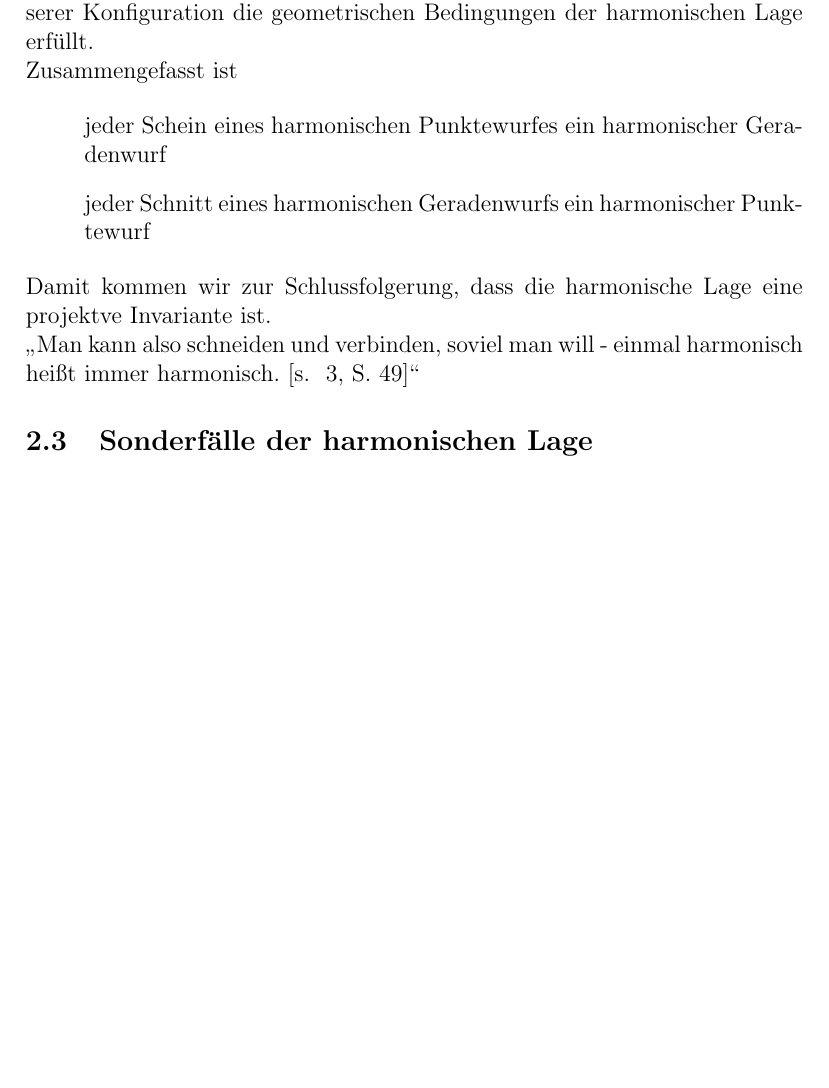
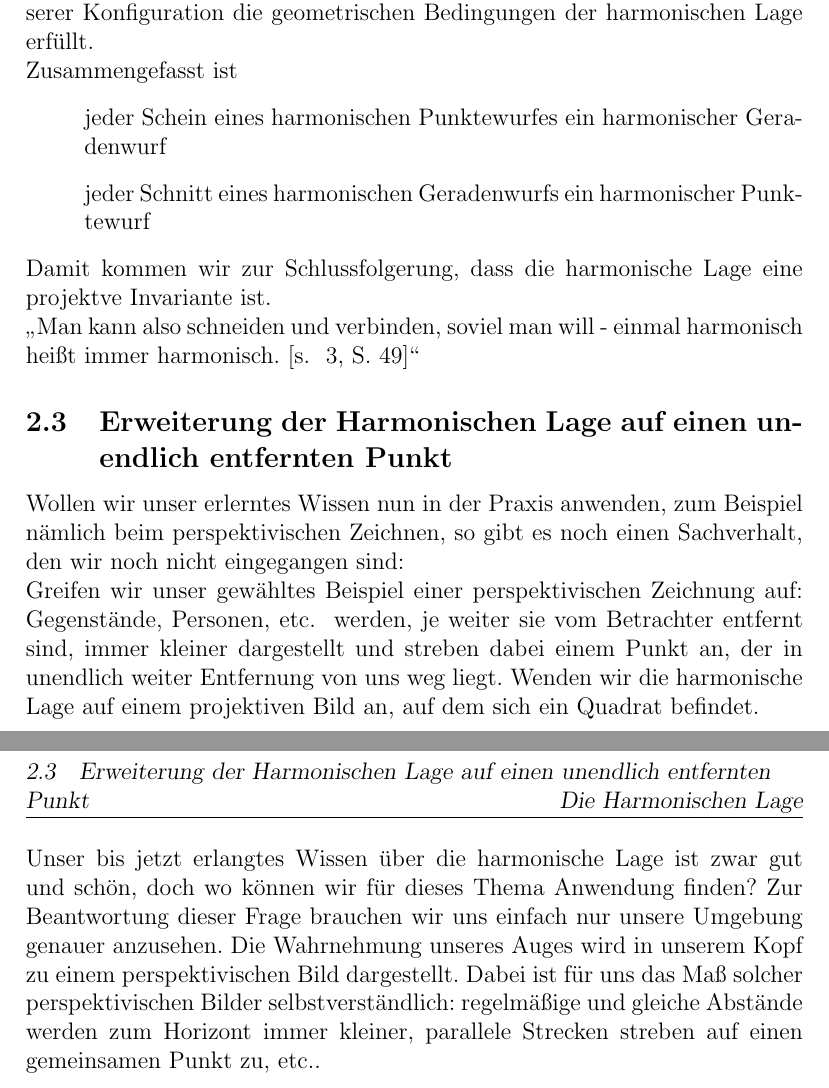
Before and after one commit to nefl1011/Harmonische-Lage, a LaTeX paper (Harmonische_Lage.tex): part of page 9 of 19 before the commit and two parts of pages 9 and 10 of 20 after it, the two joined at a grey line, cut so that both start at the same text, the shorter picture padded with empty space. Compiled offline with pdfLaTeX.

```diff
--- a/Harmonische_Lage.tex
+++ b/Harmonische_Lage.tex
@@ -193,7 +193,15 @@
 
 \glqq Man kann also schneiden und verbinden, soviel man will - einmal harmonisch heißt immer harmonisch.~\citep[s.~][S.~49]{projektiveGeometrie}\grqq
 
-\subsection{Sonderfälle der harmonischen Lage}
+\subsection{Erweiterung der Harmonischen Lage auf einen unendlich entfernten Punkt}
+
+Wollen wir unser erlerntes Wissen nun in der Praxis anwenden, zum Beispiel nämlich beim perspektivischen Zeichnen, so gibt es noch einen Sachverhalt, den wir noch nicht eingegangen sind:
+
+Greifen wir unser gewähltes Beispiel einer perspektivischen Zeichnung auf: Gegenstände, Personen, etc.~ werden, je weiter sie vom Betrachter entfernt sind, immer kleiner dargestellt und streben dabei einem Punkt an, der in unendlich weiter Entfernung von uns weg liegt. Wenden wir die harmonische Lage auf einem projektiven Bild an, auf dem sich ein Quadrat befindet.
+
+
+% wo anders
+Unser bis jetzt erlangtes Wissen über die harmonische Lage ist zwar gut und schön, doch wo können wir für dieses Thema Anwendung finden? Zur Beantwortung dieser Frage brauchen wir uns einfach nur unsere Umgebung genauer anzusehen. Die Wahrnehmung unseres Auges wird in unserem Kopf zu einem perspektivischen Bild dargestellt. Dabei ist für uns das Maß solcher perspektivischen Bilder selbstverständlich: regelmäßige und gleiche Abstände werden zum Horizont immer kleiner, parallele Strecken streben auf einen gemeinsamen Punkt zu, etc..
 
 \newpage
 \section{Harmonische Lage rechnerisch}
```
Also changed, not shown: Harmonische_Lage.pdf, 5 other files.
